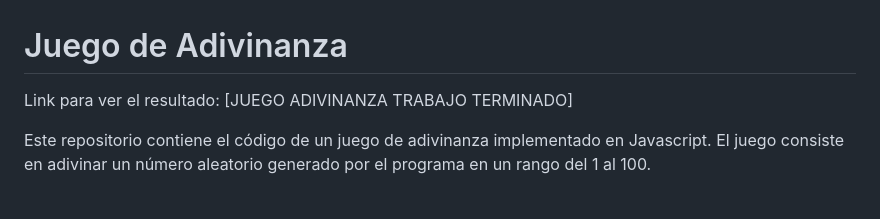
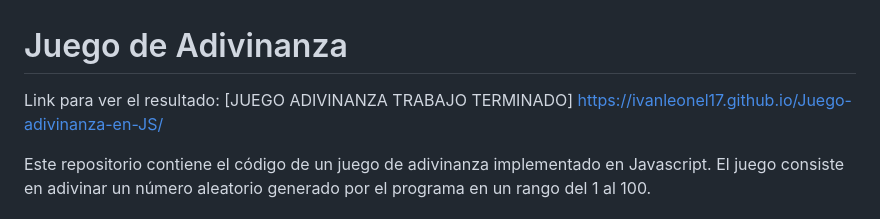
Before and after one commit to ivanleonel17/Juego-adivinanza-en-JS, a Markdown page: README.md, the part around the change. Drawn GitHub-style.

Commit message:
modificacion de readme

```diff
--- a/README.md
+++ b/README.md
@@ -1,6 +1,6 @@
 # Juego de Adivinanza
 
-Link para ver el resultado: [JUEGO ADIVINANZA TRABAJO TERMINADO]
+Link para ver el resultado: [JUEGO ADIVINANZA TRABAJO TERMINADO] https://ivanleonel17.github.io/Juego-adivinanza-en-JS/
 
 Este repositorio contiene el código de un juego de adivinanza implementado en Javascript. El juego consiste en adivinar un número aleatorio generado por el programa en un rango del 1 al 100.
 
```
